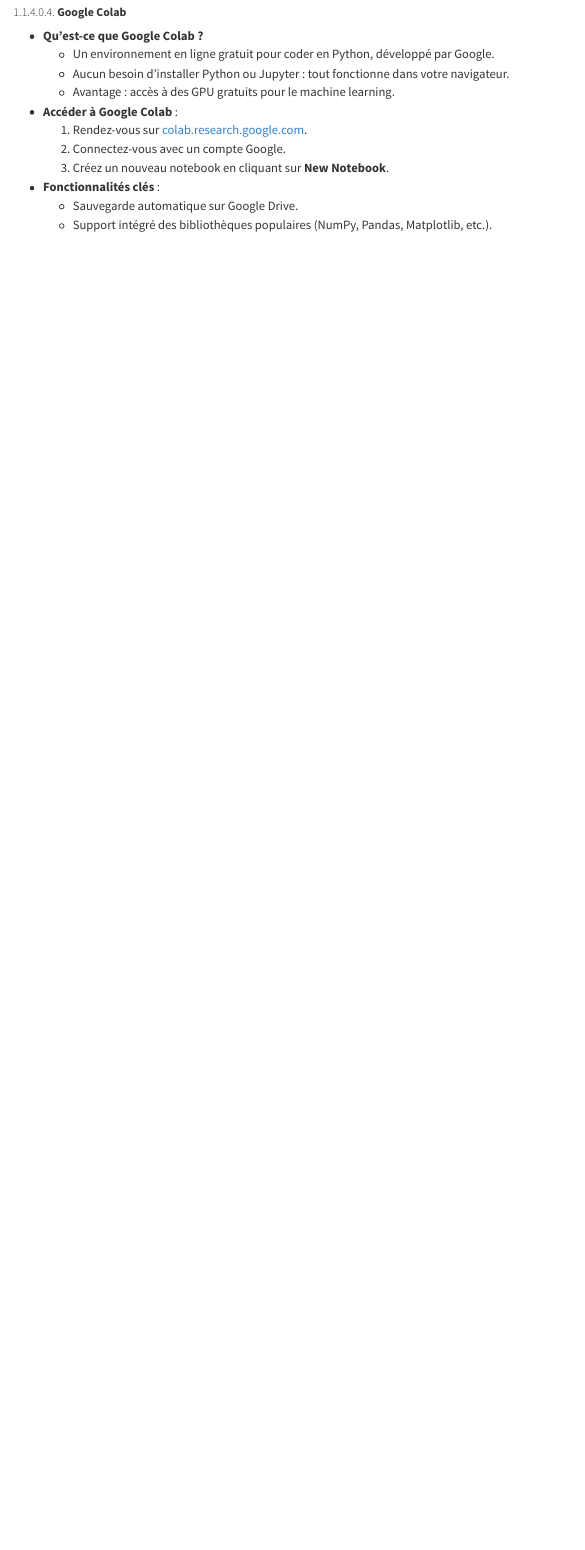
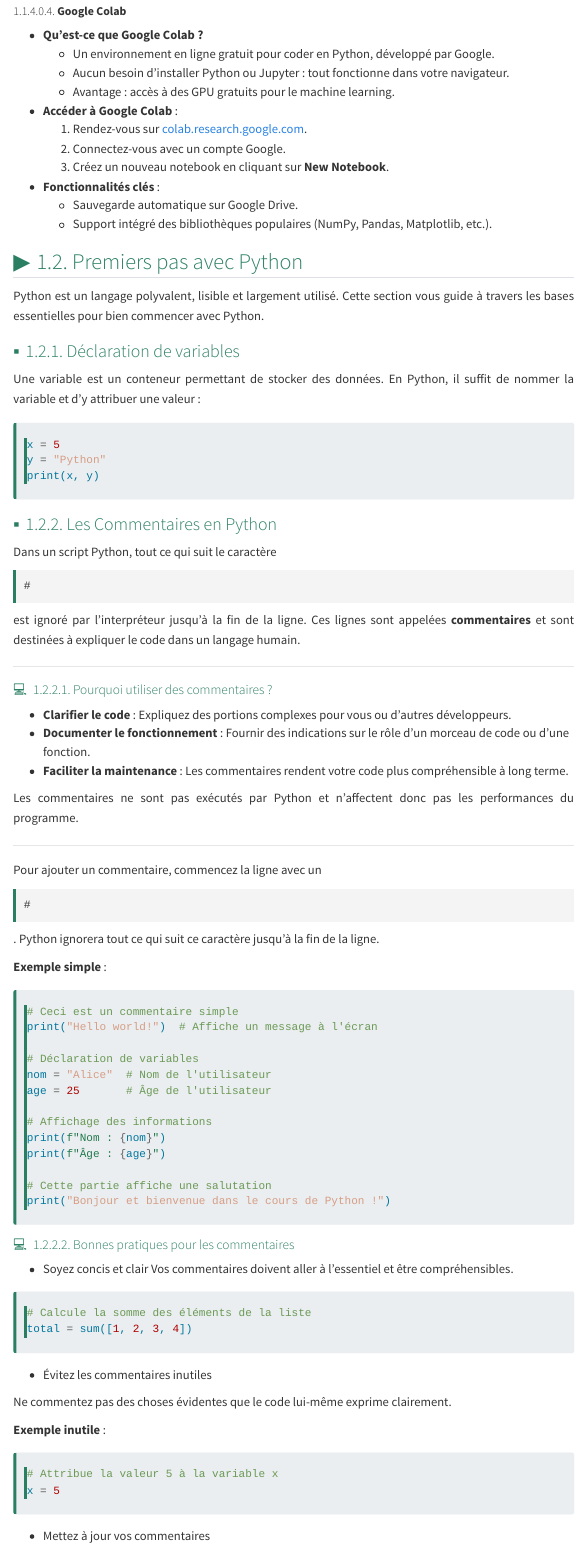
Before and after one commit to natachanj/Cours-de-Python, a Quarto document (doc/cours/introduction.qmd): the page in a window 1100 px wide, from 2060 px down before the commit and from 2090 px down after it, so that both start at the same text. Rendered offline with R 4.5, knitr and Pandoc in place of Quarto, with nearby package versions; menus at the side of the page are left out.

Commit message:
commentaires

````diff
--- a/_quarto.yml
+++ b/_quarto.yml
@@ -18,7 +18,7 @@
       - text: Cours
         menu:
           - href: doc/cours/intro.qmd
-            text: "Introduction"
+            text: "Présentation du cours"
           - href: doc/cours/introduction.qmd
             text: "Les Fondamentaux de Python : Variables, Structures et Types de Données"
 
--- a/doc/cours/introduction.qmd
+++ b/doc/cours/introduction.qmd
@@ -114,3 +114,77 @@
 - **Fonctionnalités clés** :
   - Sauvegarde automatique sur Google Drive.
   - Support intégré des bibliothèques populaires (NumPy, Pandas, Matplotlib, etc.).
+
+
+## Premiers pas avec Python
+
+Python est un langage polyvalent, lisible et largement utilisé. Cette section vous guide à travers les bases essentielles pour bien commencer avec Python.
+
+### Déclaration de variables
+Une variable est un conteneur permettant de stocker des données. En Python, il suffit de nommer la variable et d'y attribuer une valeur :
+
+```python
+x = 5
+y = "Python"
+print(x, y)
+```
+
+
+
+### Les Commentaires en Python
+
+Dans un script Python, tout ce qui suit le caractère `#` est ignoré par l’interpréteur jusqu’à la fin de la ligne. Ces lignes sont appelées **commentaires** et sont destinées à expliquer le code dans un langage humain.
+
+---
+
+#### Pourquoi utiliser des commentaires ?
+
+- **Clarifier le code** : Expliquez des portions complexes pour vous ou d'autres développeurs.
+- **Documenter le fonctionnement** : Fournir des indications sur le rôle d'un morceau de code ou d'une fonction.
+- **Faciliter la maintenance** : Les commentaires rendent votre code plus compréhensible à long terme.
+
+Les commentaires ne sont pas exécutés par Python et n'affectent donc pas les performances du programme.
+
+---
+
+Pour ajouter un commentaire, commencez la ligne avec un `#`. Python ignorera tout ce qui suit ce caractère jusqu’à la fin de la ligne.
+
+**Exemple simple** :
+```python
+# Ceci est un commentaire simple
+print("Hello world!")  # Affiche un message à l'écran
+
+# Déclaration de variables
+nom = "Alice"  # Nom de l'utilisateur
+age = 25       # Âge de l'utilisateur
+
+# Affichage des informations
+print(f"Nom : {nom}")
+print(f"Âge : {age}")
+
+# Cette partie affiche une salutation
+print("Bonjour et bienvenue dans le cours de Python !")
+
+```
+
+#### Bonnes pratiques pour les commentaires
+
+- Soyez concis et clair
+Vos commentaires doivent aller à l’essentiel et être compréhensibles.
+
+```python
+# Calcule la somme des éléments de la liste
+total = sum([1, 2, 3, 4])
+```
+
+- Évitez les commentaires inutiles
+
+Ne commentez pas des choses évidentes que le code lui-même exprime clairement.
+
+**Exemple inutile** :
+```python
+# Attribue la valeur 5 à la variable x
+x = 5
+```
+
+- Mettez à jour vos commentaires
````
Also changed, not shown: doc/cours/introduction.qmd (58 more changed lines).
